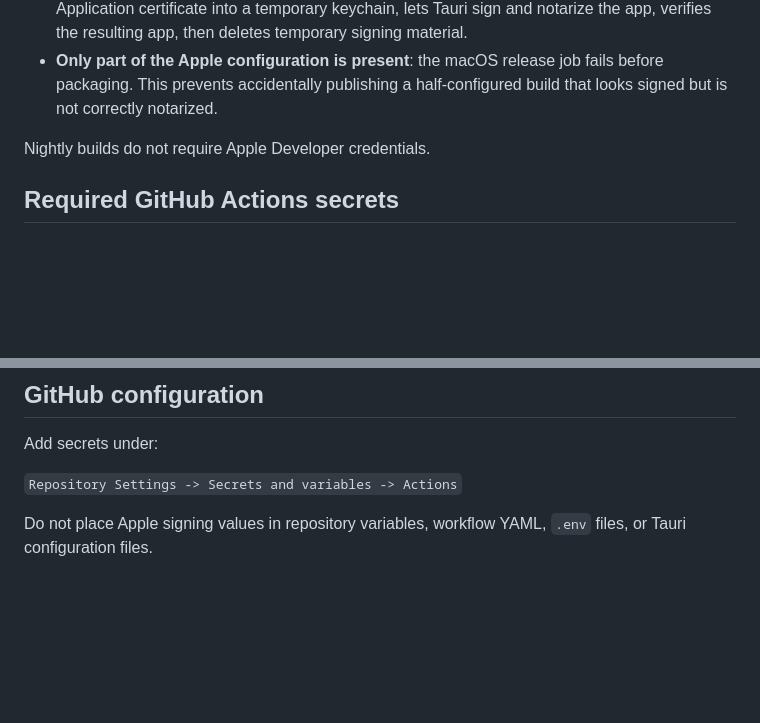
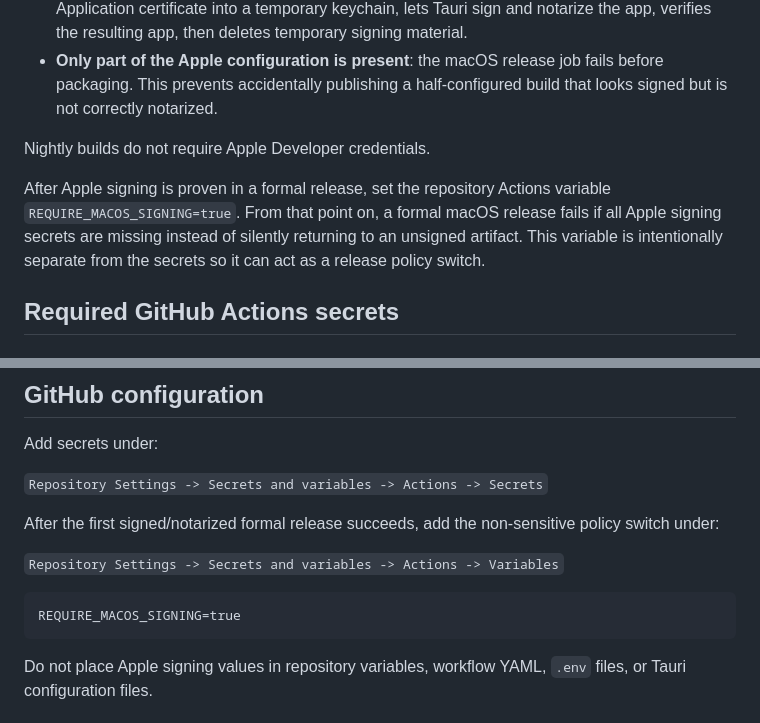
Before and after one commit to While-Shark/codex-config-studio, a Markdown page: docs/MACOS_SIGNING.md, 2 parts joined by grey strips. Drawn GitHub-style; blank space fills up the shorter version.

Commit message:
docs: document signed-release enforcement

````diff
--- a/docs/MACOS_SIGNING.md
+++ b/docs/MACOS_SIGNING.md
@@ -16,6 +16,8 @@ The formal `Release` workflow has three macOS states:
 - **Only part of the Apple configuration is present**: the macOS release job fails before packaging. This prevents accidentally publishing a half-configured build that looks signed but is not correctly notarized.
 
 Nightly builds do not require Apple Developer credentials.
+
+After Apple signing is proven in a formal release, set the repository Actions variable `REQUIRE_MACOS_SIGNING=true`. From that point on, a formal macOS release fails if all Apple signing secrets are missing instead of silently returning to an unsigned artifact. This variable is intentionally separate from the secrets so it can act as a release policy switch.
 
 ## Required GitHub Actions secrets
 
@@ -77,7 +79,15 @@ The workflow then uploads the normal Universal macOS DMG/app updater artifacts.
 
 Add secrets under:
 
-`Repository Settings -> Secrets and variables -> Actions`
+`Repository Settings -> Secrets and variables -> Actions -> Secrets`
+
+After the first signed/notarized formal release succeeds, add the non-sensitive policy switch under:
+
+`Repository Settings -> Secrets and variables -> Actions -> Variables`
+
+```text
+REQUIRE_MACOS_SIGNING=true
+```
 
 Do not place Apple signing values in repository variables, workflow YAML, `.env` files, or Tauri configuration files.
 
````
